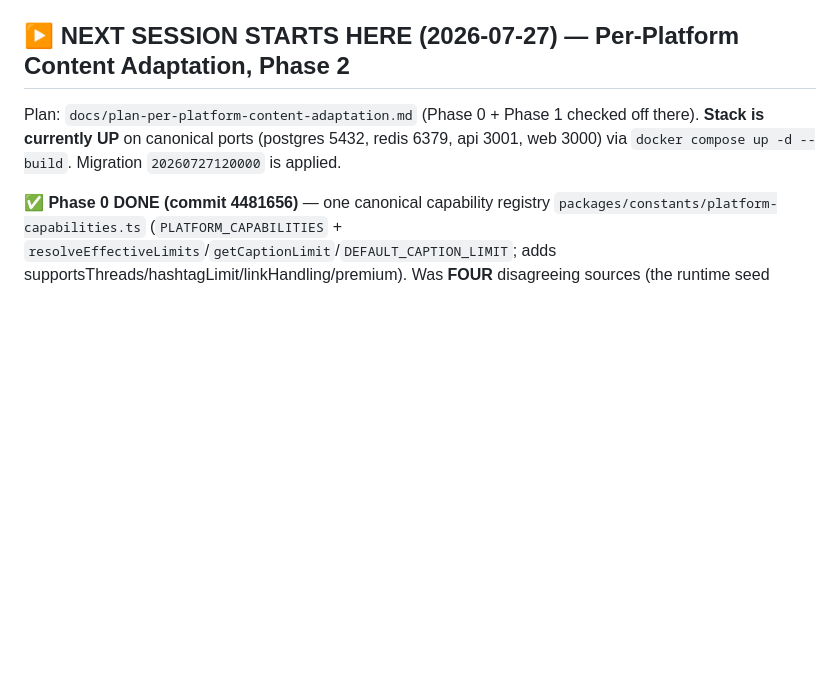
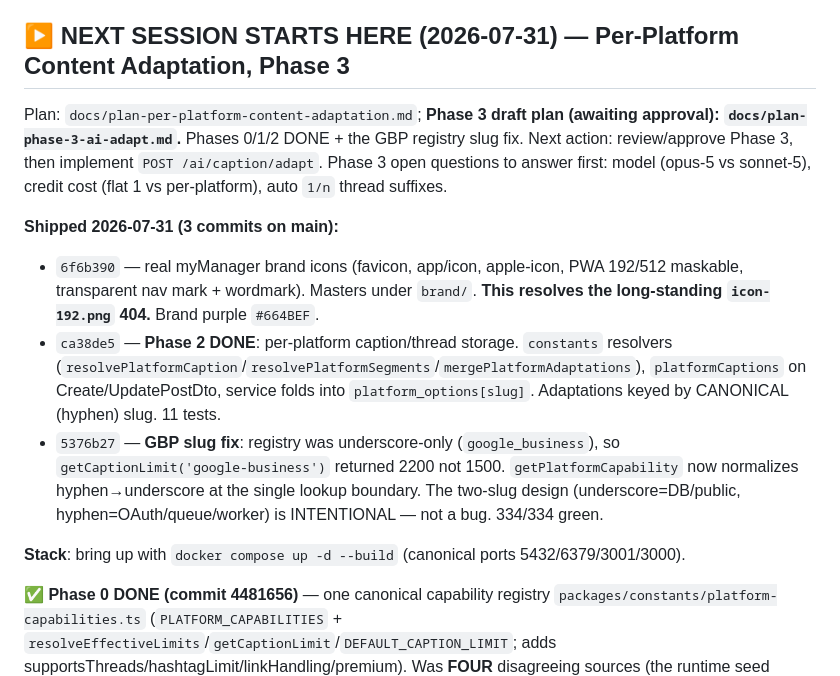
Before and after one commit to bododesderio/myManager, a Markdown page: CONTEXT.md, the part around the change. Rendered like a GitHub page; blank space fills up the shorter version.

Commit message:
docs: Phase 3 AI-adapt plan draft + session wrap-up (Phase 2 + GBP slug fix + brand icons)

```diff
--- a/CONTEXT.md
+++ b/CONTEXT.md
@@ -19,10 +19,27 @@ Canonical ports 5432/6379/3001/3000 — on THIS shared box those collide with ot
 projects; use a ports-only compose override (see `mymanager-local-stack-*` memory)
 or stop the conflicting containers. Commit 742008a wired all this.
 
-## ▶ NEXT SESSION STARTS HERE (2026-07-27) — Per-Platform Content Adaptation, Phase 2
-Plan: `docs/plan-per-platform-content-adaptation.md` (Phase 0 + Phase 1 checked off there).
-**Stack is currently UP** on canonical ports (postgres 5432, redis 6379, api 3001,
-web 3000) via `docker compose up -d --build`. Migration `20260727120000` is applied.
+## ▶ NEXT SESSION STARTS HERE (2026-07-31) — Per-Platform Content Adaptation, Phase 3
+Plan: `docs/plan-per-platform-content-adaptation.md`; **Phase 3 draft plan (awaiting
+approval): `docs/plan-phase-3-ai-adapt.md`.** Phases 0/1/2 DONE + the GBP registry
+slug fix. Next action: review/approve Phase 3, then implement `POST /ai/caption/adapt`.
+Phase 3 open questions to answer first: model (opus-5 vs sonnet-5), credit cost
+(flat 1 vs per-platform), auto `1/n` thread suffixes.
+
+**Shipped 2026-07-31 (3 commits on main):**
+- `6f6b390` — real myManager brand icons (favicon, app/icon, apple-icon, PWA
+  192/512 maskable, transparent nav mark + wordmark). Masters under `brand/`.
+  **This resolves the long-standing `icon-192.png` 404.** Brand purple `#664BEF`.
+- `ca38de5` — **Phase 2 DONE**: per-platform caption/thread storage. `constants`
+  resolvers (`resolvePlatformCaption`/`resolvePlatformSegments`/`mergePlatformAdaptations`),
+  `platformCaptions` on Create/UpdatePostDto, service folds into `platform_options[slug]`.
+  Adaptations keyed by CANONICAL (hyphen) slug. 11 tests.
+- `5376b27` — **GBP slug fix**: registry was underscore-only (`google_business`),
+  so `getCaptionLimit('google-business')` returned 2200 not 1500. `getPlatformCapability`
+  now normalizes hyphen→underscore at the single lookup boundary. The two-slug design
+  (underscore=DB/public, hyphen=OAuth/queue/worker) is INTENTIONAL — not a bug. 334/334 green.
+
+**Stack**: bring up with `docker compose up -d --build` (canonical ports 5432/6379/3001/3000).
 
 **✅ Phase 0 DONE (commit 4481656)** — one canonical capability registry
 `packages/constants/platform-capabilities.ts` (`PLATFORM_CAPABILITIES` +
```
Also changed, not shown: docs/plan-phase-3-ai-adapt.md (added, +150 -0 lines).
